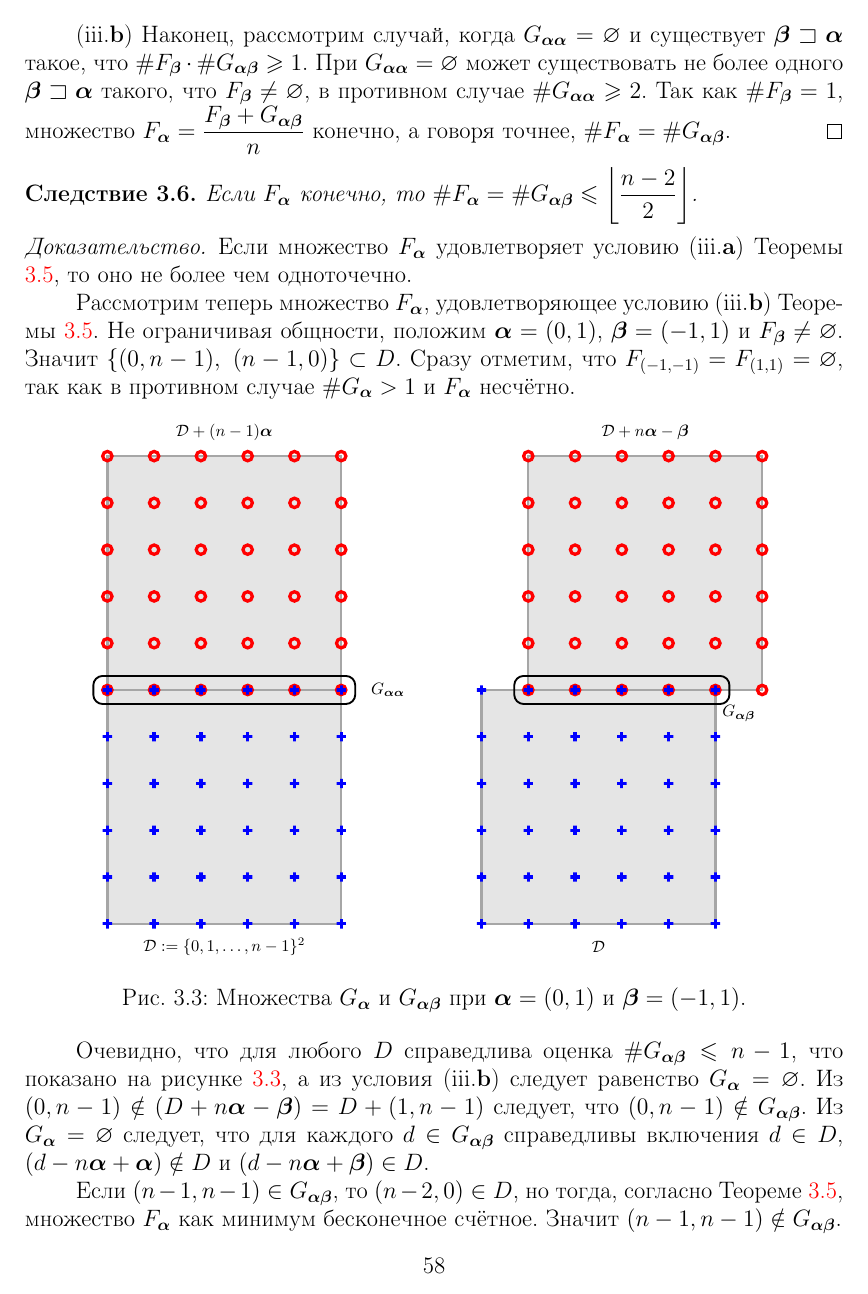
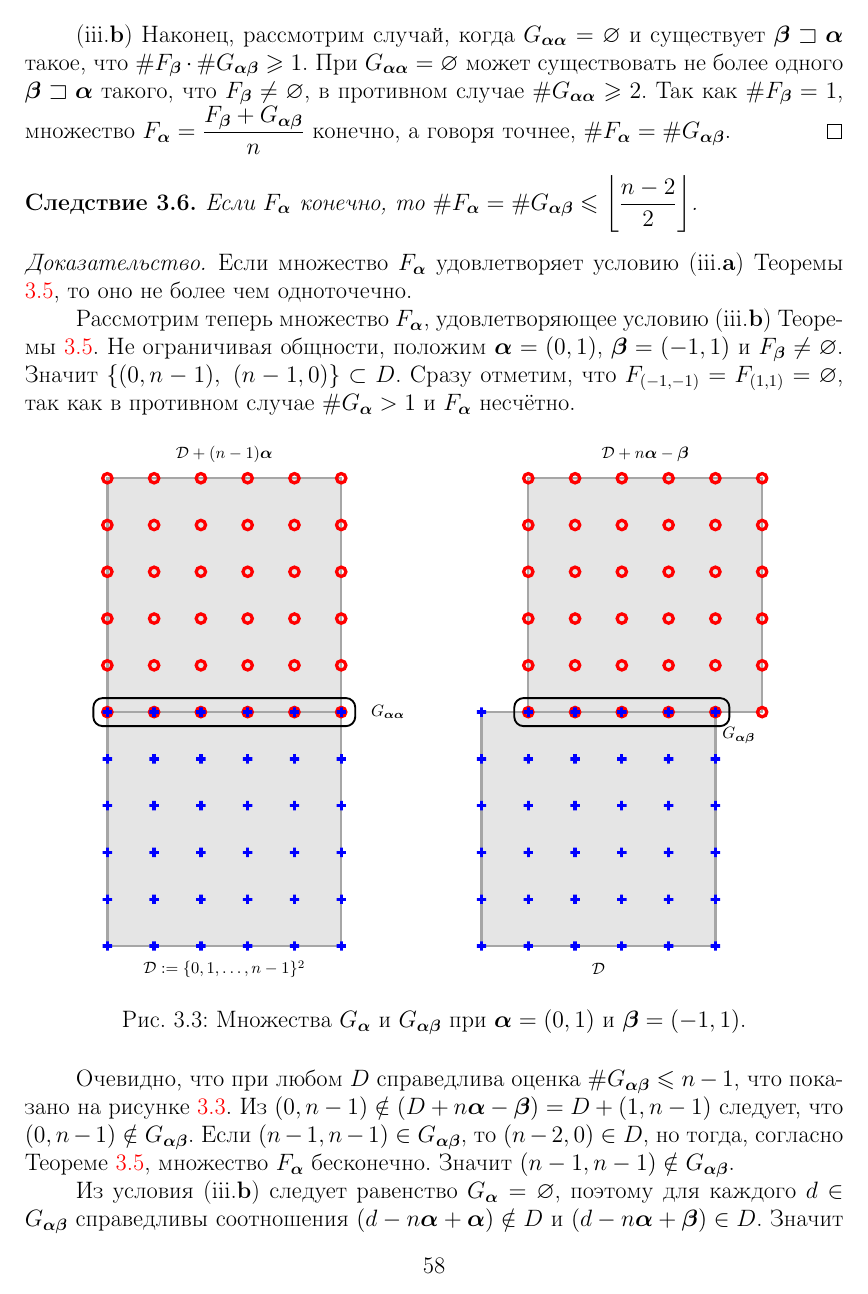
Before and after one commit to dimalek97/Drozdov-Phd-Dissertation, a LaTeX thesis (qualification-work.tex, which reads qualification-work/part3qw.tex): page 58 of 81. Compiled offline with pdfLaTeX.

Commit message:
Update part3qw.tex

```diff
--- a/qualification-work/part3qw.tex
+++ b/qualification-work/part3qw.tex
@@ -254,16 +254,16 @@ $F_\bma=\bigcup\limits_{\bmb\sqsupseteq\bma} \dfrac{F_\bmb+G_{\bma\bmb}}{n}$,
 Не ограничивая общности, положим $\bma=(0,1)$, $\bmb=(-1,1)$ и $F_\bmb\neq\0$.
 Значит $\{(0,n-1),\ (n-1,0)\}\IN D$.
 Сразу отметим, что $F_{(-1,-1)}=F_{(1,1)}=\0$, так как в противном случае $\#G_\bma>1$ и $F_\bma$ несчётно.
+
 \begin{figure}[H]
 \centering
 \includegraphics{Gab_card.pdf}
  \caption{Множества $G_{\bma}$ и $G_{\bma\bmb}$ при $\bma=(0,1)$ и $\bmb=(-1,1)$.}
  \label{fig:Gab}
 \end{figure}
-Очевидно, что для любого $D$ справедлива оценка $\#G_{\bma\bmb}\leq n-1$, что показано на рисунке \ref{fig:Gab}, а из условия (iii.{\bf b}) следует равенство $G_{\bma}=\0$.
+
+Очевидно, что при любом $D$ справедлива оценка $\#G_{\bma\bmb}\leq n-1$, что показано на рисунке \ref{fig:Gab}.
 Из $(0,n-1)\notin (D+n\bma-\bmb)=D+(1,n-1)$ следует, что $(0,n-1)\notin G_{\bma\bmb}$.
-Из $G_{\bma}=\0$ следует, что для каждого $d\in G_{\bma\bmb}$ справедливы включения $d\in D$, $(d-n\bma+\bma)\notin D$ и $(d-n\bma+\bmb)\in D$.
-
-Если $(n-1,n-1)\in G_{\bma\bmb}$, то $(n-2,0)\in D$, но тогда, согласно Теореме \ref{fin_int}, множество $F_\bma$ как минимум бесконечное счётное.
+Если $(n-1,n-1)\in G_{\bma\bmb}$, то $(n-2,0)\in D$, но тогда, согласно Теореме \ref{fin_int}, множество $F_\bma$ бесконечно.
 Значит $(n-1,n-1)\notin G_{\bma\bmb}$.
 
```
Also changed, not shown: qualification-work/part3qw.tex (1 more changed lines).
